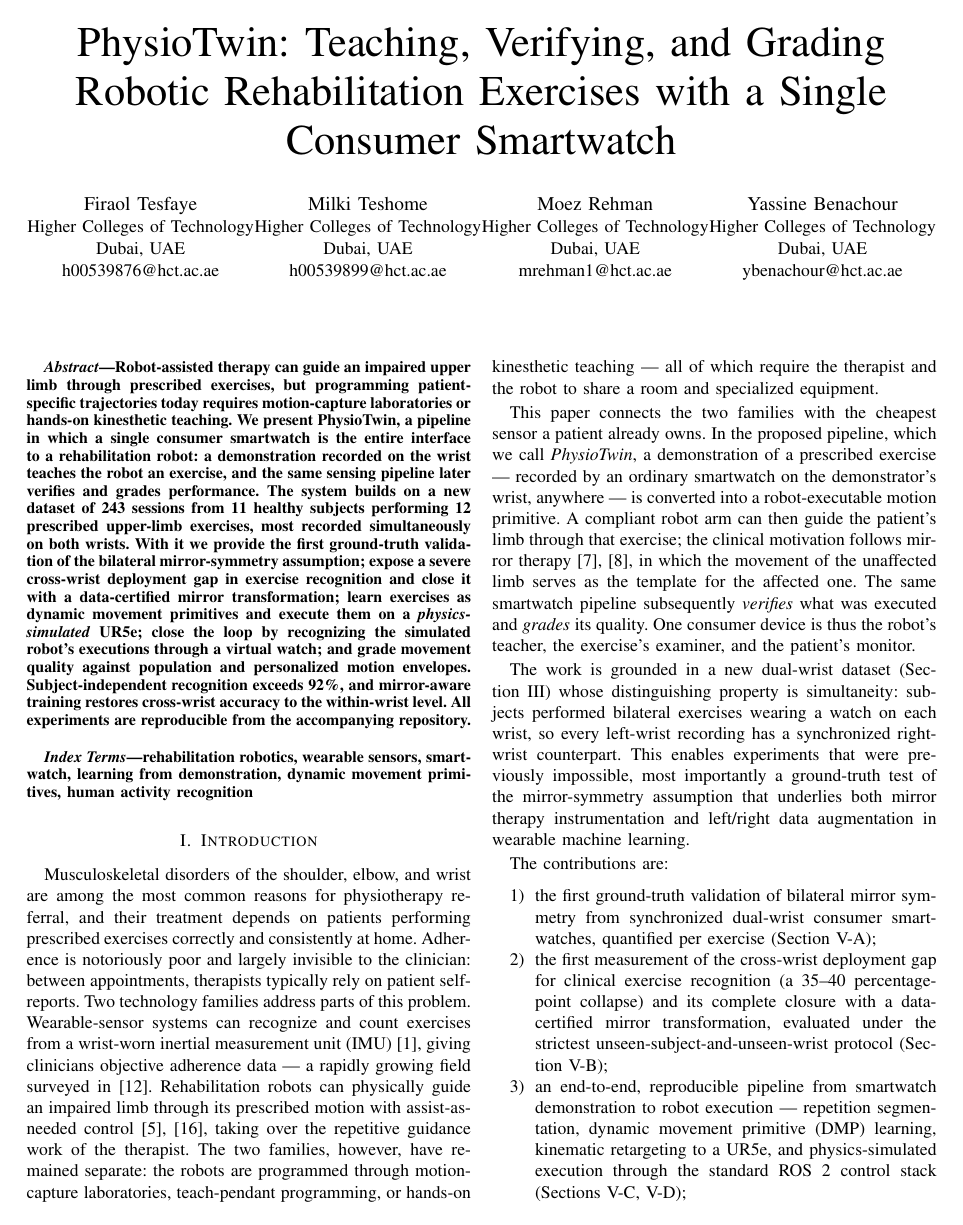
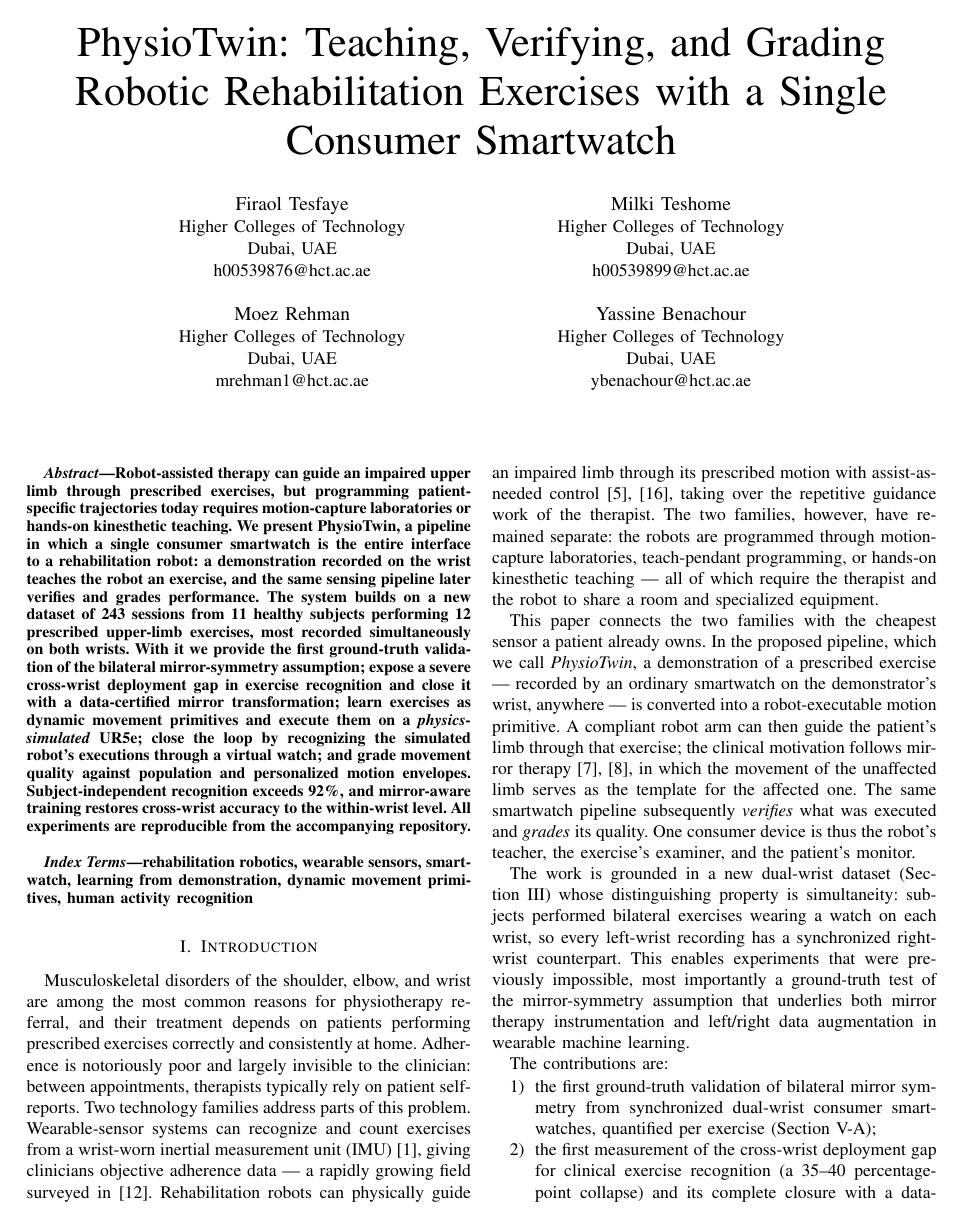
Before and after one commit to Firaol-Tes/ASET_REHAB, a LaTeX paper (paper/main.tex): page 1 of 6. Compiled offline with pdfLaTeX.

Commit message:
Balance author block into 2x2 grid (linebreakand)

```diff
--- a/paper/main.tex
+++ b/paper/main.tex
@@ -4,6 +4,14 @@
 \usepackage{amsmath}
 \usepackage{cite}
 \usepackage{url}
+
+% balanced multi-row author block (standard IEEE template helper)
+\makeatletter
+\newcommand{\linebreakand}{%
+  \end{@IEEEauthorhalign}\hfill\mbox{}\par
+  \mbox{}\hfill\begin{@IEEEauthorhalign}
+}
+\makeatother
 
 \begin{document}
 
@@ -20,7 +28,7 @@ h00539876@hct.ac.ae}
 \IEEEauthorblockA{Higher Colleges of Technology\\
 Dubai, UAE\\
 h00539899@hct.ac.ae}
-\and
+\linebreakand
 \IEEEauthorblockN{Moez Rehman}
 \IEEEauthorblockA{Higher Colleges of Technology\\
 Dubai, UAE\\
```
Also changed, not shown: paper/main.pdf.
